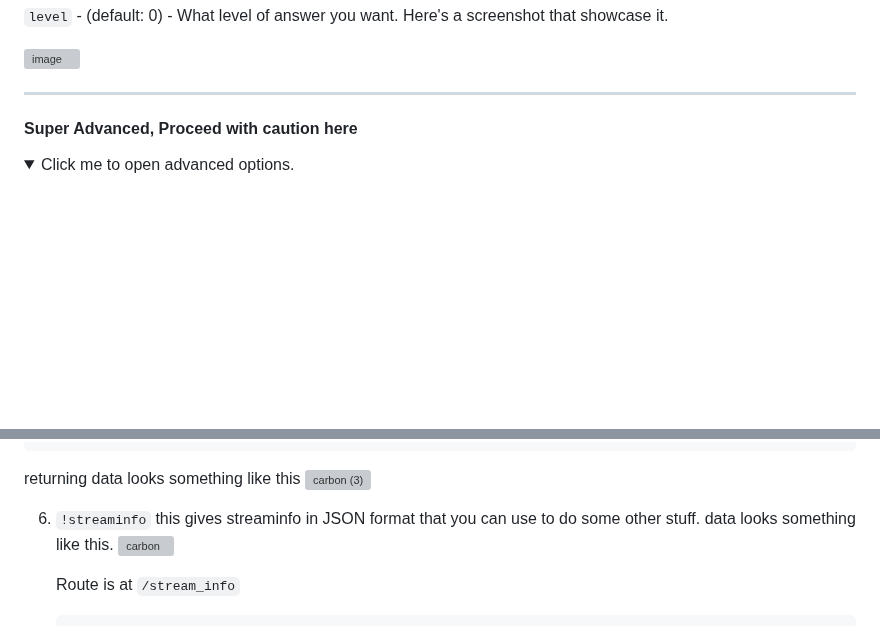
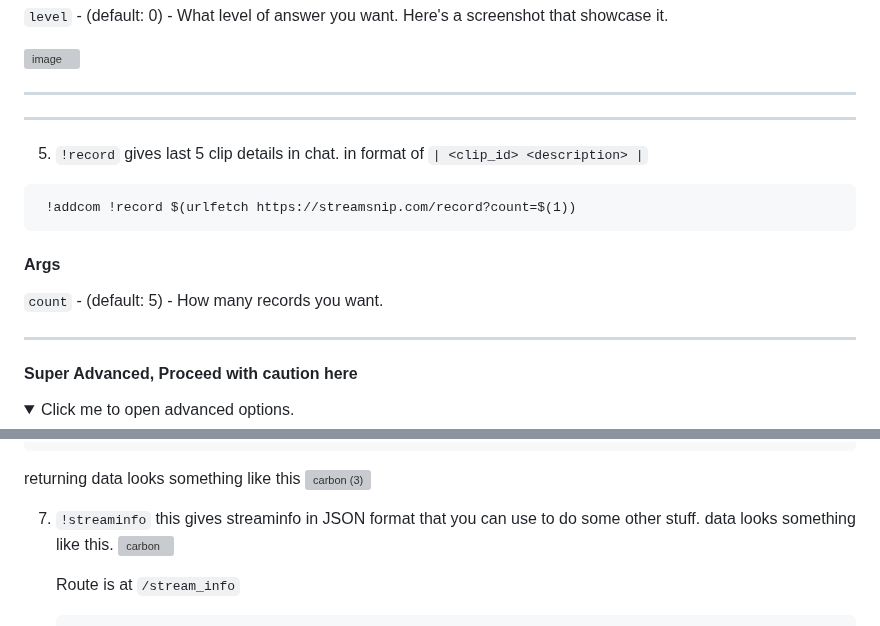
Before and after one commit to abhishek8911/streamsnip, a Markdown page: README.md, 2 parts joined by grey strips. Drawn GitHub-style; folded sections open; blank space fills up the shorter version; grey boxes are pictures that could not be loaded.

Commit message:
add docs for record

````diff
--- a/README.md
+++ b/README.md
@@ -91,6 +91,18 @@ https://streamsnip.com/clip/$(chatid)/$(querystring)?showlink=false&screenshot=t
   ![image](https://github.com/SurajBhari/clip_nightbot/assets/45149585/cf174b02-f95b-45b6-a1fb-b28675da8715)
 
   ---
+
+---
+5. `!record` gives last 5 clip details in chat. in format of `| <clip_id> <description> |`
+```markdown
+ !addcom !record $(urlfetch https://streamsnip.com/record?count=$(1))
+```
+  #### Args
+  `count` - (default: 5) - How many records you want.
+
+
+  ---
+
 #### Super Advanced, Proceed with caution here
 <details>
   <summary>Click me to open advanced options.</summary>
@@ -111,7 +123,7 @@ https://streamsnip.com/clip/$(chatid)/$(querystring)?showlink=false&screenshot=t
   ![carbon (3)](https://github.com/SurajBhari/clip_nightbot/assets/45149585/f7709890-6959-4a25-8a6d-292c9d20e10b)
 
 
-  6. `!streaminfo`  this gives streaminfo in JSON format that you can use to do some other stuff.
+  7. `!streaminfo`  this gives streaminfo in JSON format that you can use to do some other stuff.
      data looks something like this.
      ![carbon](https://github.com/SurajBhari/clip_nightbot/assets/45149585/811ec86a-9d69-4cc3-bde5-2d2cc66bd5ac)
 
````
